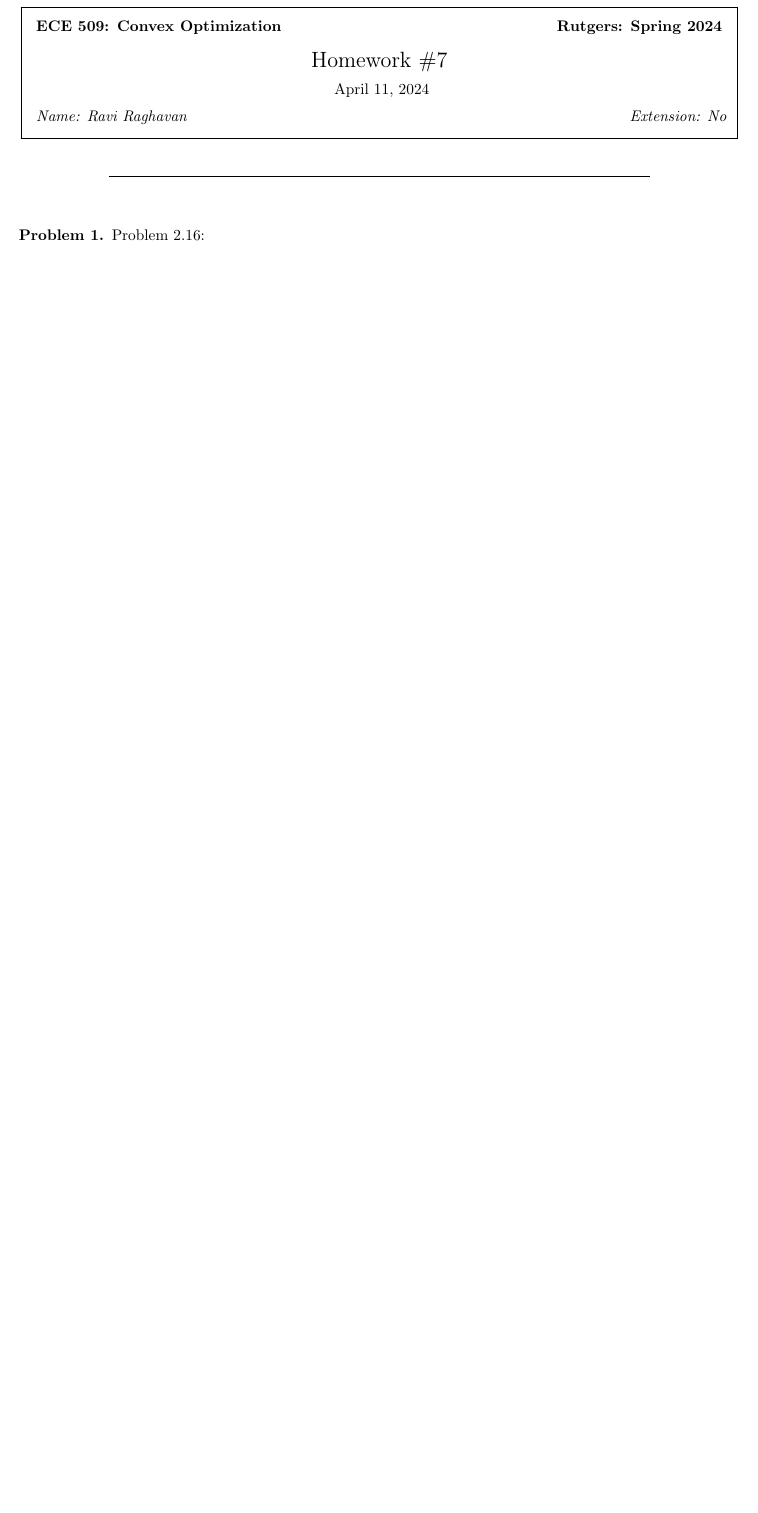
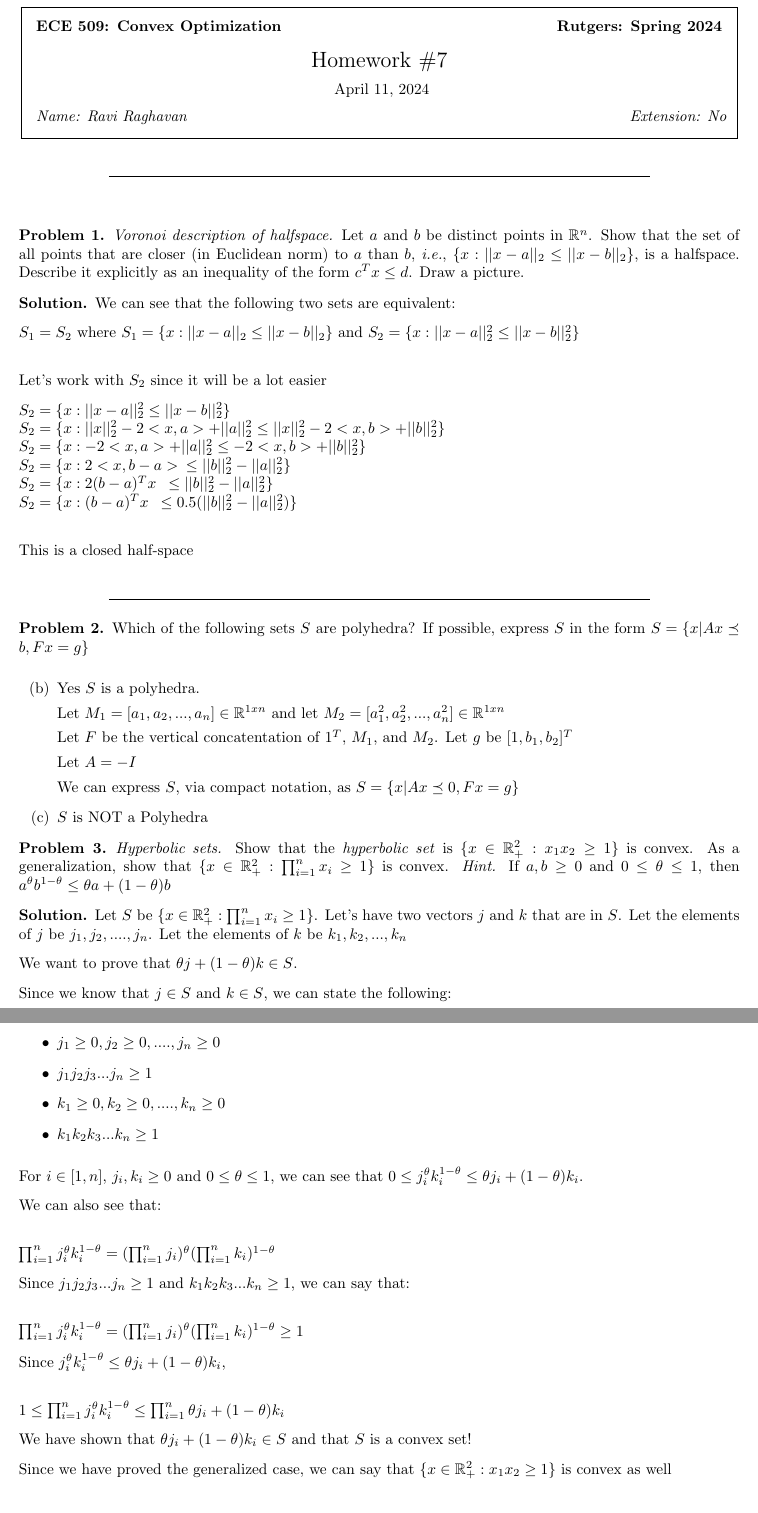
Before and after one commit to Ravi-Raghavan/ConvexOptimization, a LaTeX problem sheet (Homework #7.tex): part of the page before the commit and two parts of pages 1 and 2 of 3 after it, the two joined at a grey line, cut so that both start at the same text, the shorter picture padded with empty space. Compiled offline with pdfLaTeX.

Commit message:
Finished 3 more problems. Total problems finished = 4

```diff
--- a/Homework #7.tex
+++ b/Homework #7.tex
@@ -100,6 +100,81 @@
 
 
 \bigskip
+\begin{problem}
+    \textit{Voronoi description of halfspace.} Let $a$ and $b$ be distinct points in $\mathbb{R}^n$. Show that the set of all points that are closer (in Euclidean norm) to $a$ than $b$, \textit{i.e.}, $\{x : ||x - a||_2 \leq  ||x - b||_2 \}$, is a halfspace. Describe it explicitly as an inequality of the form $c^Tx \leq d$. Draw a picture.
+
+    \begin{solution}
+        We can see that the following two sets are equivalent:
+
+        $S_1 = S_2$ where $S_1 = \{x : ||x - a||_2 \leq  ||x - b||_2 \}$ and $S_2 = \{x : ||x - a||^2_2 \leq  ||x - b||^2_2 \}$ \newline
+
+        Let's work with $S_2$ since it will be a lot easier
+
+        $S_2 = \{x : ||x - a||^2_2 \leq  ||x - b||^2_2 \}$ \newline
+        $S_2 = \{x : ||x||^2_2 - 2 <x, a> + ||a||^2_2 \leq  ||x||^2_2 - 2<x, b> + ||b||^2_2 \}$ \newline
+        $S_2 = \{x : - 2 <x, a> + ||a||^2_2 \leq  - 2<x, b> + ||b||^2_2 \}$ \newline
+        $S_2 = \{x : 2 <x, b - a> \enspace  \leq  ||b||^2_2 - ||a||^2_2 \}$ \newline
+        $S_2 = \{x : 2 (b - a)^T x \enspace  \leq  ||b||^2_2 - ||a||^2_2 \}$ \newline
+        $S_2 = \{x : (b - a)^T x \enspace  \leq  0.5 (||b||^2_2 - ||a||^2_2) \}$ \newline
+
+        This is a closed half-space
+
+    \end{solution}
+\end{problem}
+
+\begin{problem}
+    Which of the following sets $S$ are polyhedra? If possible, express $S$ in the form $S = \{x | Ax \preceq b, Fx = g \}$
+\begin{enumerate}
+    \item[(b)]  Yes $S$ is a polyhedra.
+
+    Let $M_1 = [a_1, a_2, ..., a_n] \in \mathbb{R}^{1 x n}$ and let $M_2 = [a_1^2, a_2^2, ..., a_n^2] \in \mathbb{R}^{1 x n}$
+
+    Let $F$ be the vertical concatentation of $1^T$, $M_1$, and $M_2$. Let $g$ be $[1, b_1, b_2]^T$
+
+    Let $A = -I$
+
+    We can express $S$, via compact notation, as $S = \{x | Ax \preceq 0, Fx = g \}$
+
+    \item [(c)] $S$ is NOT a Polyhedra
+\end{enumerate}
+\end{problem}
+
+\begin{problem}
+    \textit{Hyperbolic sets.} Show that the \textit{hyperbolic set} is $\{x \in \mathbb{R}^2_+ : x_1x_2 \geq 1\}$ is convex. As a generalization, show that $\{x \in \mathbb{R}^2_+ : \prod_{i=1}^{n} x_i \geq 1\}$ is convex. \textit{Hint.} If $a, b \geq 0$ and $0 \leq \theta \leq 1$, then $a^{\theta} b^{1 - \theta} \leq \theta a + (1 - \theta) b$
+
+    \begin{solution}
+    Let $S$ be $\{x \in \mathbb{R}^2_+ : \prod_{i=1}^{n} x_i \geq 1\}$. Let's have two vectors  $j$ and $k$ that are in $S$. Let the elements of $j$ be $j_1, j_2, ...., j_n$. Let the elements of $k$ be $k_1, k_2, ..., k_n$
+
+        We want to prove that $\theta j + (1 - \theta)k \in S$.
+
+        Since we know that $j \in S$ and $k \in S$, we can state the following:
+        \begin{itemize}
+            \item $j_1 \geq 0, j_2 \geq 0, ...., j_n \geq 0$
+            \item $j_1 j_2 j_3 ... j_n \geq 1$
+            \item $k_1 \geq 0, k_2 \geq 0, ...., k_n \geq 0$
+            \item $k_1 k_2 k_3 ... k_n \geq 1$
+        \end{itemize}
+
+        For $i \in [1, n]$, $j_i, k_i \geq 0$ and $0 \leq \theta \leq 1$, we can see that $0 \leq j_i^{\theta} k_i^{1 - \theta} \leq \theta j_i + (1 - \theta)k_i$.
+
+        We can also see that: \newline
+
+        $\prod_{i=1}^{n} j_i^{\theta} k_i^{1 - \theta} =  (\prod_{i=1}^{n} j_i)^{\theta} (\prod_{i=1}^{n} k_i)^{1 - \theta}$
+
+        Since $j_1 j_2 j_3 ... j_n \geq 1$ and $k_1 k_2 k_3 ... k_n \geq 1$, we can say that: \newline
+
+        $\prod_{i=1}^{n} j_i^{\theta} k_i^{1 - \theta} =  (\prod_{i=1}^{n} j_i)^{\theta} (\prod_{i=1}^{n} k_i)^{1 - \theta} \geq 1$
+
+        Since $j_i^{\theta} k_i^{1 - \theta} \leq \theta j_i + (1 - \theta)k_i$, \newline
+
+        $1 \leq \prod_{i=1}^{n} j_i^{\theta} k_i^{1 - \theta} \leq   \prod_{i=1}^{n} \theta j_i + (1 - \theta)k_i$
+
+        We have shown that $\theta j_i + (1 - \theta)k_i \in S$ and that $S$ is a convex set!
+
+        Since we have proved the generalized case, we can say that $\{x \in \mathbb{R}^2_+ : x_1x_2 \geq 1\}$ is convex as well
+
+    \end{solution}
+\end{problem}
 
 \begin{problem}
 Problem 2.16: \newline
```
